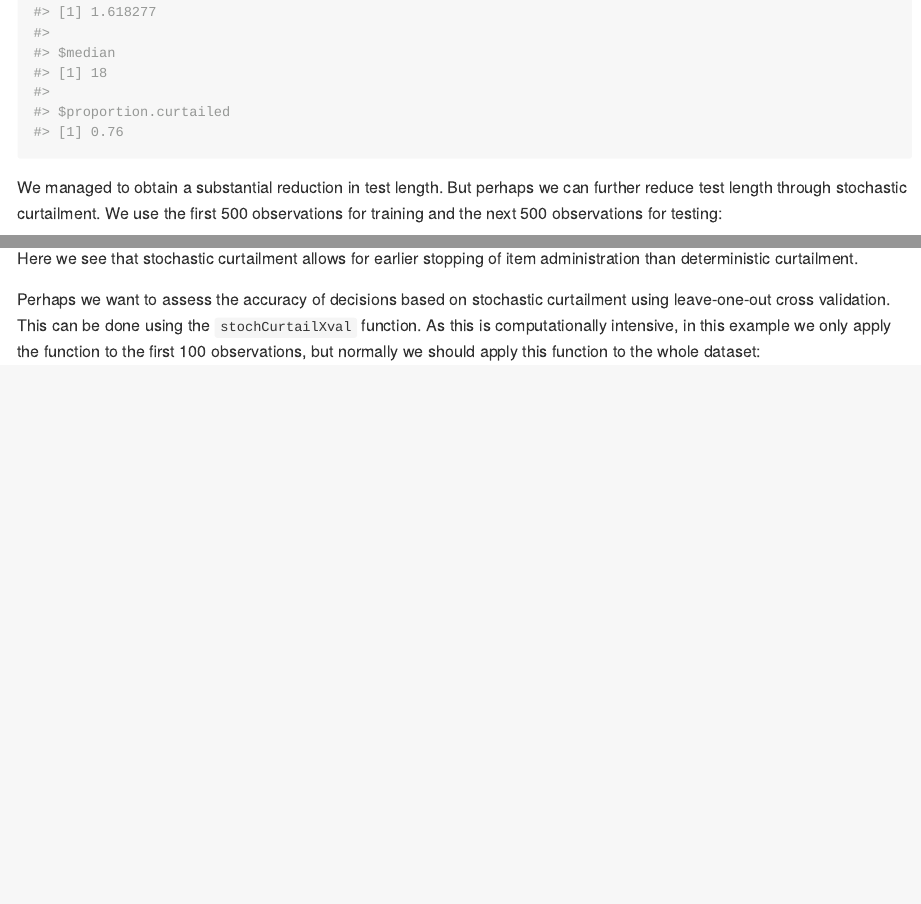
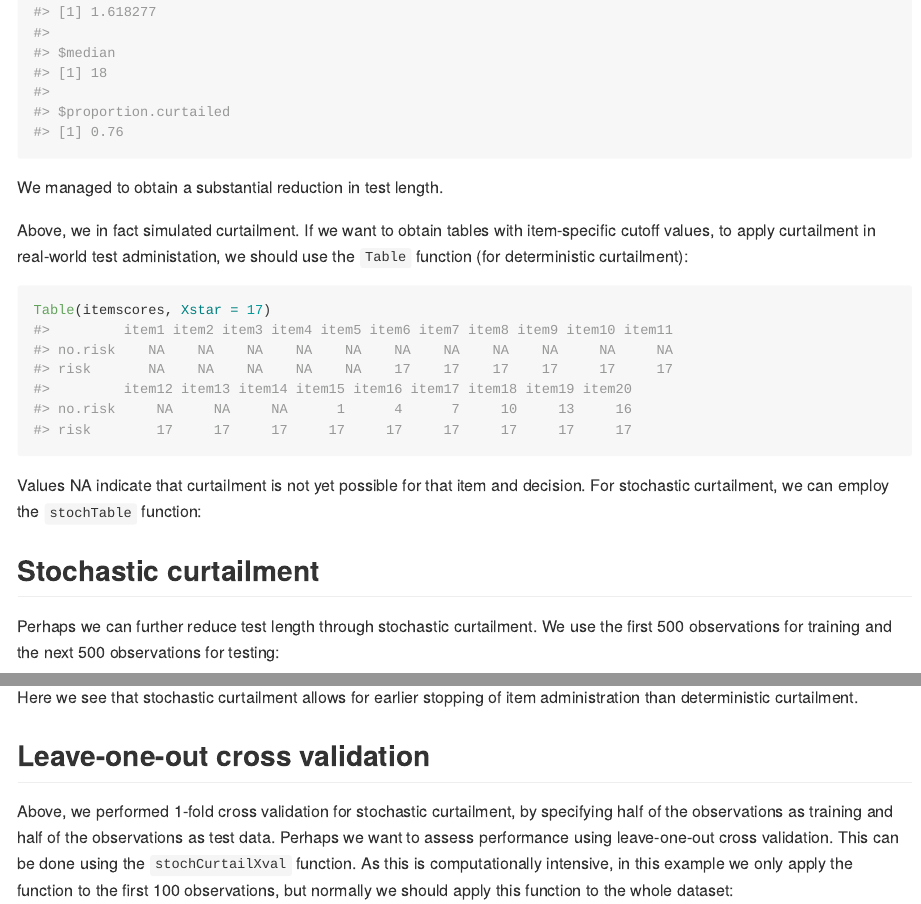
Before and after one commit to marjoleinF/curtail, an R Markdown document (README.Rmd): the page in a window 1100 px wide, from 1580 px down, and a second part further down, joined at a grey line. Rendered offline with R 4.5, knitr and Pandoc, with nearby package versions; some code elsewhere in the file could not run offline.

Commit message:
Updates to readme

````diff
--- a/README.Rmd
+++ b/README.Rmd
@@ -40,7 +40,20 @@ We can also obtain some desciptive statistics about the number of items administ
 tmp1$curtailed.test.length.distribution
 ```
 
-We managed to obtain a substantial reduction in test length. But perhaps we can further reduce test length through stochastic curtailment. We use the first 500 observations for training and the next 500 observations for testing:
+We managed to obtain a substantial reduction in test length.
+
+Above, we in fact simulated curtailment. If we want to obtain tables with item-specific cutoff values, to apply curtailment in real-world test administation, we should use the ```Table``` function (for deterministic curtailment):
+
+```{r}
+Table(itemscores, Xstar = 17)
+```
+
+Values NA indicate that curtailment is not yet possible for that item and decision. For stochastic curtailment, we can employ the ```stochTable``` function:
+
+
+## Stochastic curtailment
+
+Perhaps we can further reduce test length through stochastic curtailment. We use the first 500 observations for training and the next 500 observations for testing:
 
 ```{r}
 tmp2 <- stochCurtail(itemscores[1:500,], dataset.test = itemscores[501:1000,],
@@ -108,13 +126,13 @@ stochTable(itemscores, Xstar = 17)
 Here we see that stochastic curtailment allows for earlier stopping of item administration than deterministic curtailment.
 
-Perhaps we want to assess the accuracy of decisions based on stochastic curtailment using leave-one-out cross validation. This can be done using the ```stochCurtailXval``` function. As this is computationally intensive, in this example we only apply the function to the first 100 observations, but normally we should apply this function to the whole dataset:
+
+## Leave-one-out cross validation
+
+Above, we performed 1-fold cross validation for stochastic curtailment, by specifying half of the observations as training and half of the observations as test data. Perhaps we want to assess performance using leave-one-out cross validation. This can be done using the ```stochCurtailXval``` function. As this is computationally intensive, in this example we only apply the function to the first 100 observations, but normally we should apply this function to the whole dataset:
 
 ```{r}
 stochCurtailXval(itemscores[1:100,], Xstar = 17)
 ```
-
-
-
 
 
 
````
Also changed, not shown: README.md, inst/README-figures/README-unnamed-chunk-14-1.png (added), inst/README-figures/README-unnamed-chunk-16-1.png (added), inst/README-figures/README-unnamed-chunk-6-1.png (added), README.Rmd (17 more changed lines).
